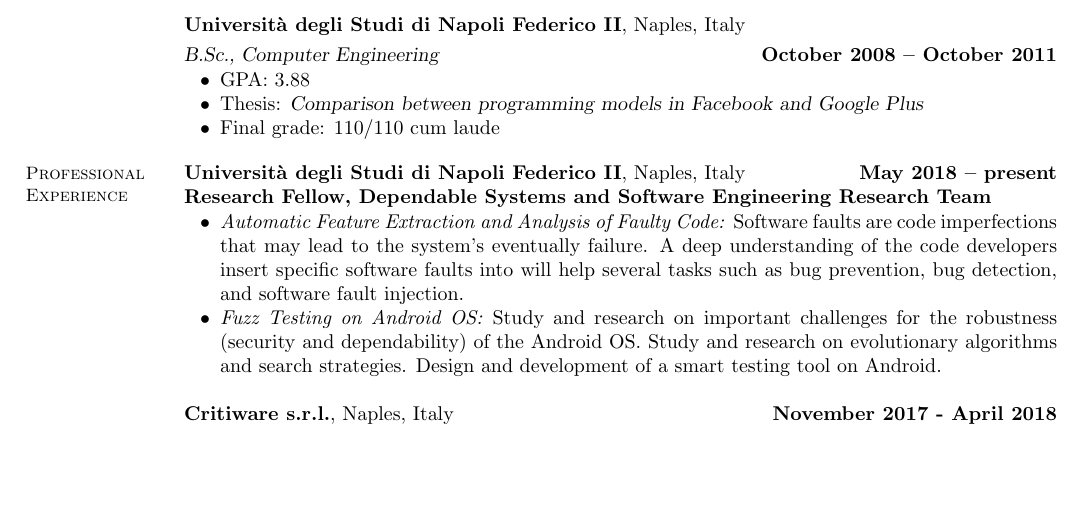
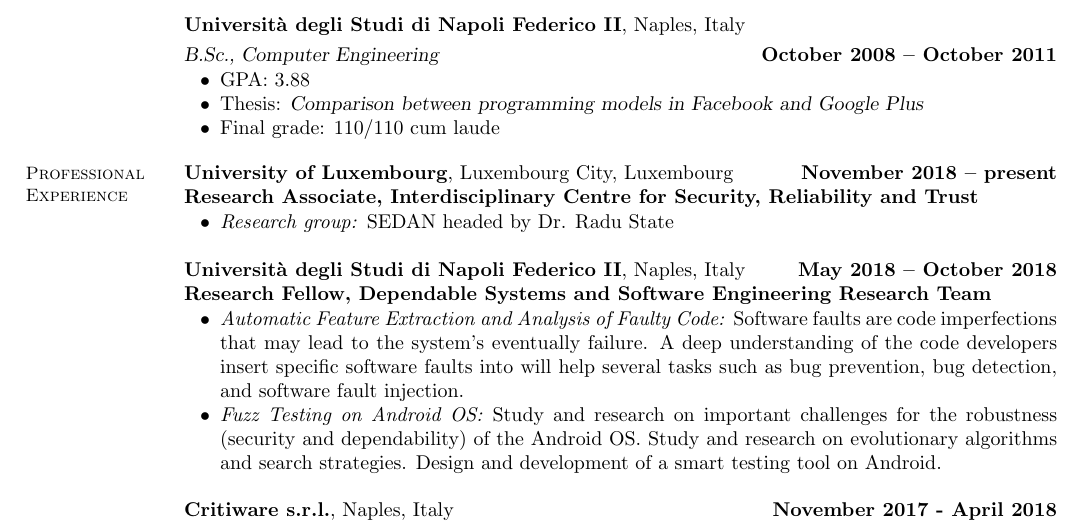
Before and after one commit to akiannillo/_OLD_akiannillo.github.io, a LaTeX CV (cv/resume.tex): part of page 1 of 2, cut so that both start at the same text, the shorter picture padded with empty space. Compiled offline with pdfLaTeX.

Commit message:
start at unilu

```diff
--- a/cv/resume.tex
+++ b/cv/resume.tex
@@ -3,12 +3,15 @@
 \newif\ifOnline
 \usepackage{hyperref}
 \usepackage{graphicx}% http://ctan.org/pkg/graphicx
+\usepackage[skins]{tcolorbox}
+\usepackage{everypage}
 
 %Make bottom margin nicer
 \addtolength{\textheight}{-0.75in}
 
 
 \begin{document}
+
 
 \Referencesfalse
 \Onlinefalse
@@ -68,7 +76,15 @@
 
 \section{\mysidestyle Professional Experience}
 
-\textbf{Universit\`a degli Studi di Napoli Federico II}, Naples, Italy\hfill\textbf{May 2018 -- present}\\
+\textbf{University of Luxembourg}, Luxembourg City, Luxembourg\hfill\textbf{November 2018 -- present}\\
+\textbf{Research Associate, Interdisciplinary Centre for Security, Reliability and Trust}\hfill
+\vspace{-3mm}\\\vspace{-1mm}
+\begin{list2}
+	\item \filbreak\textit{Research group:} SEDAN headed by Dr. Radu State
+\end{list2}
+
+
+\textbf{Universit\`a degli Studi di Napoli Federico II}, Naples, Italy\hfill\textbf{May 2018 -- October 2018}\\
 \textbf{Research Fellow, Dependable Systems and Software Engineering Research Team}\hfill
 \vspace{-3mm}\\\vspace{-1mm}
 \begin{list2}
```
Also changed, not shown: cv/resume.pdf, cv/resume.tex (5 more changed lines), 2 other files.
